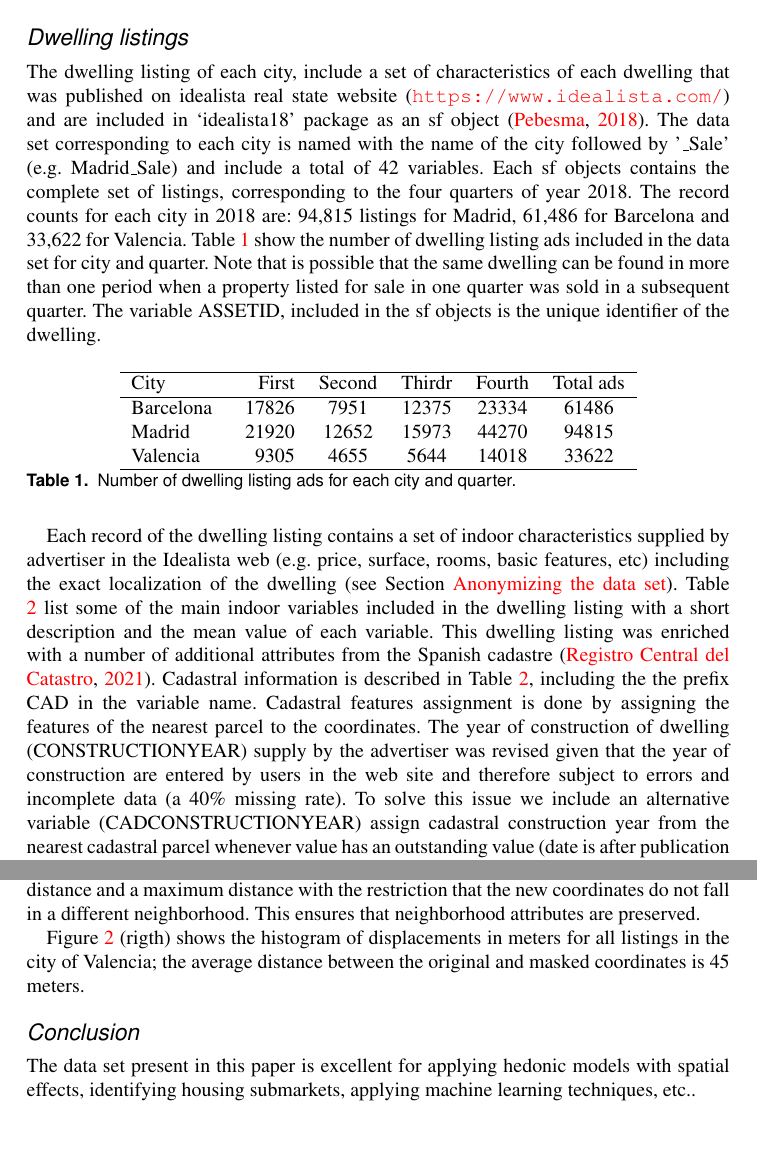
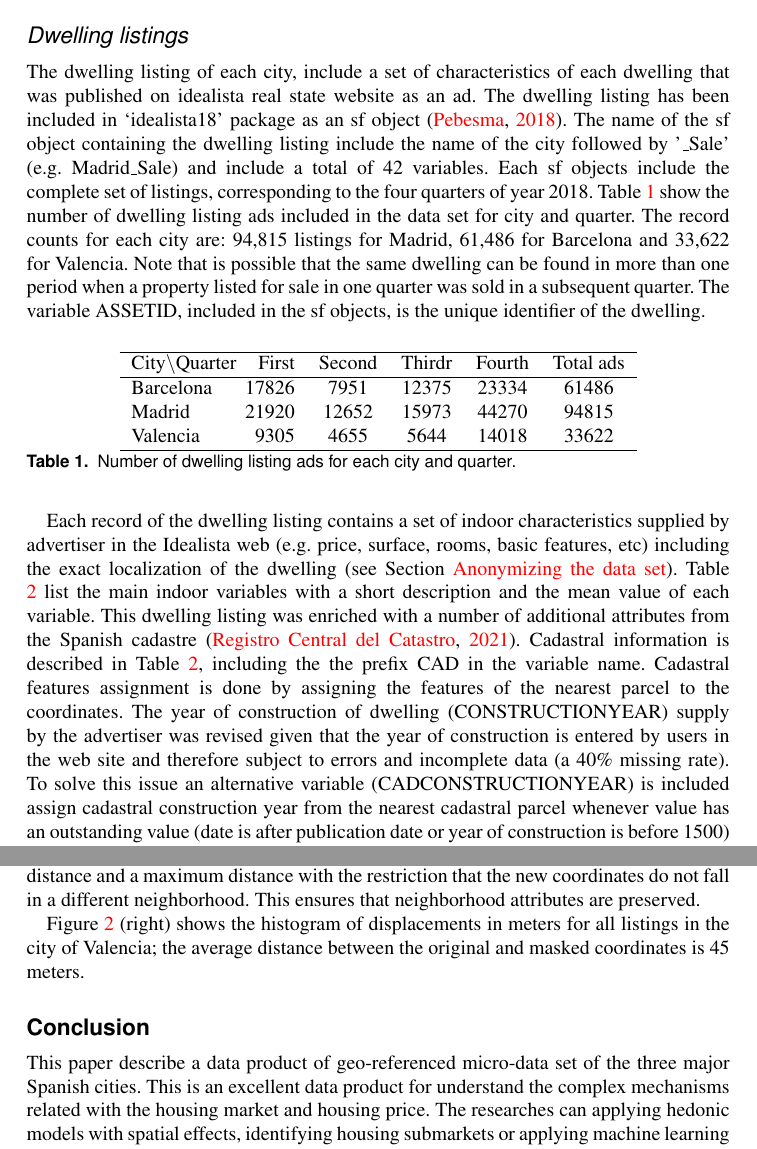
Before and after one commit to paezha/idealista18, a LaTeX document (EPB/EPB.tex): two parts of pages 3 and 6 of 8, joined at a grey line, cut so that both start at the same text. Compiled offline with pdfLaTeX.

Commit message:
Menores cambios en version 2

```diff
--- a/EPB/EPB.tex
+++ b/EPB/EPB.tex
@@ -138,26 +138,26 @@ of the data is available in the helps of the package.
 \subsection{Dwelling listings}\label{dwelling-listings}}
 
 The dwelling listing of each city, include a set of characteristics of
-each dwelling that was published on idealista real state website
-(\url{https://www.idealista.com/}) and are included in `idealista18'
-package as an sf object \citep{Pebesma}. The data set corresponding to
-each city is named with the name of the city followed by '\_Sale'
+each dwelling that was published on idealista real state website as an
+ad. The dwelling listing has been included in `idealista18' package as
+an sf object \citep{Pebesma}. The name of the sf object containing the
+dwelling listing include the name of the city followed by '\_Sale'
 (e.g.~Madrid\_Sale) and include a total of 42 variables. Each sf objects
-contains the complete set of listings, corresponding to the four
-quarters of year 2018. The record counts for each city in 2018 are:
-94,815 listings for Madrid, 61,486 for Barcelona and 33,622 for
-Valencia. Table \ref{tab:number-ads} show the number of dwelling listing
-ads included in the data set for city and quarter. Note that is possible
-that the same dwelling can be found in more than one period when a
-property listed for sale in one quarter was sold in a subsequent
-quarter. The variable ASSETID, included in the sf objects is the unique
-identifier of the dwelling.
+include the complete set of listings, corresponding to the four quarters
+of year 2018. Table \ref{tab:number-ads} show the number of dwelling
+listing ads included in the data set for city and quarter. The record
+counts for each city are: 94,815 listings for Madrid, 61,486 for
+Barcelona and 33,622 for Valencia. Note that is possible that the same
+dwelling can be found in more than one period when a property listed for
+sale in one quarter was sold in a subsequent quarter. The variable
+ASSETID, included in the sf objects, is the unique identifier of the
+dwelling.
 
 \begin{table}[ht]
 \centering
 \begin{tabular}{>{\raggedright\arraybackslash}p{4em}>{\raggedleft\arraybackslash}p{3em}cccc}
   \hline
-City & First & Second  & Thirdr & Fourth & Total ads \\
+City$\backslash$Quarter & First & Second  & Thirdr & Fourth & Total ads \\
   \hline
 Barcelona & 17826 & 7951 & 12375 & 23334 & 61486 \\
   Madrid & 21920 & 12652 & 15973 & 44270 & 94815 \\
@@ -171,17 +171,18 @@ Each record of the dwelling listing contains a set of indoor
 characteristics supplied by advertiser in the Idealista web (e.g.~price,
 surface, rooms, basic features, etc) including the exact localization of
 the dwelling (see Section \protect\hyperlink{anonymizing}{Anonymizing
-the data set}). Table \ref{tab:variables} list some of the main indoor
-variables included in the dwelling listing with a short description and
-the mean value of each variable. This dwelling listing was enriched with
-a number of additional attributes from the Spanish cadastre
-\citep{Catastro}. Cadastral information is described in Table
-\ref{tab:variables}, including the the prefix CAD in the variable name.
-Cadastral features assignment is done by assigning the features of the
-nearest parcel to the coordinates. The year of construction of dwelling
-(CONSTRUCTIONYEAR) supply by the advertiser was revised given that the
-year of construction are entered by users in the web site and therefore
-subject to errors and incomplete data (a 40\% missing rate). To solve
-this issue we include an alternative variable (CADCONSTRUCTIONYEAR)
-assign cadastral construction year from the nearest cadastral parcel
-whenever value has an outstanding value (date is after publication date
+the data set}). Table \ref{tab:variables} list the main indoor variables
+with a short description and the mean value of each variable. This
+dwelling listing was enriched with a number of additional attributes
+from the Spanish cadastre \citep{Catastro}. Cadastral information is
+described in Table \ref{tab:variables}, including the the prefix CAD in
+the variable name. Cadastral features assignment is done by assigning
+the features of the nearest parcel to the coordinates. The year of
+construction of dwelling (CONSTRUCTIONYEAR) supply by the advertiser was
+revised given that the year of construction is entered by users in the
+web site and therefore subject to errors and incomplete data (a 40\%
+missing rate). To solve this issue an alternative variable
+(CADCONSTRUCTIONYEAR) is included assign cadastral construction year
+from the nearest cadastral parcel whenever value has an outstanding
+value (date is after publication date or year of construction is before
+1500) or when the value supply by the advertiser was missing.
@@ -340,7 +340,7 @@ distance with the restriction that the new coordinates do not fall in a
 different neighborhood. This ensures that neighborhood attributes are
 preserved.
 
-Figure \ref{fig:Anonymizing} (rigth) shows the histogram of
+Figure \ref{fig:Anonymizing} (right) shows the histogram of
 displacements in meters for all listings in the city of Valencia; the
 average distance between the original and masked coordinates is 45
 meters.
@@ -355,12 +355,15 @@ meters.
 \end{figure}
 
 \hypertarget{conclusion}{%
-\subsection{Conclusion}\label{conclusion}}
+\section{Conclusion}\label{conclusion}}
 
-The data set present in this paper is excellent for applying hedonic
-models with spatial effects, identifying housing submarkets, applying
-machine learning techniques, etc..
+This paper describe a data product of geo-referenced micro-data set of
+the three major Spanish cities. This is an excellent data product for
+understand the complex mechanisms related with the housing market and
+housing price. The researches can applying hedonic models with spatial
+effects, identifying housing submarkets or applying machine learning
+techniques. Also, the data product can be used for education proposes
+and teaching activities.
 
 \hypertarget{declaration-of-competing-interest}{%
 \section{Declaration of Competing
-Interest\}}\label{declaration-of-competing-interest}}
```
Also changed, not shown: EPB/bibEPB.bib (+25 -12 lines), EPB/EPB.pdf, EPB/EPB_files/figure-latex/unnamed-chunk-1-1.pdf, EPB/EPB.tex (106 more changed lines), 1 other file.
